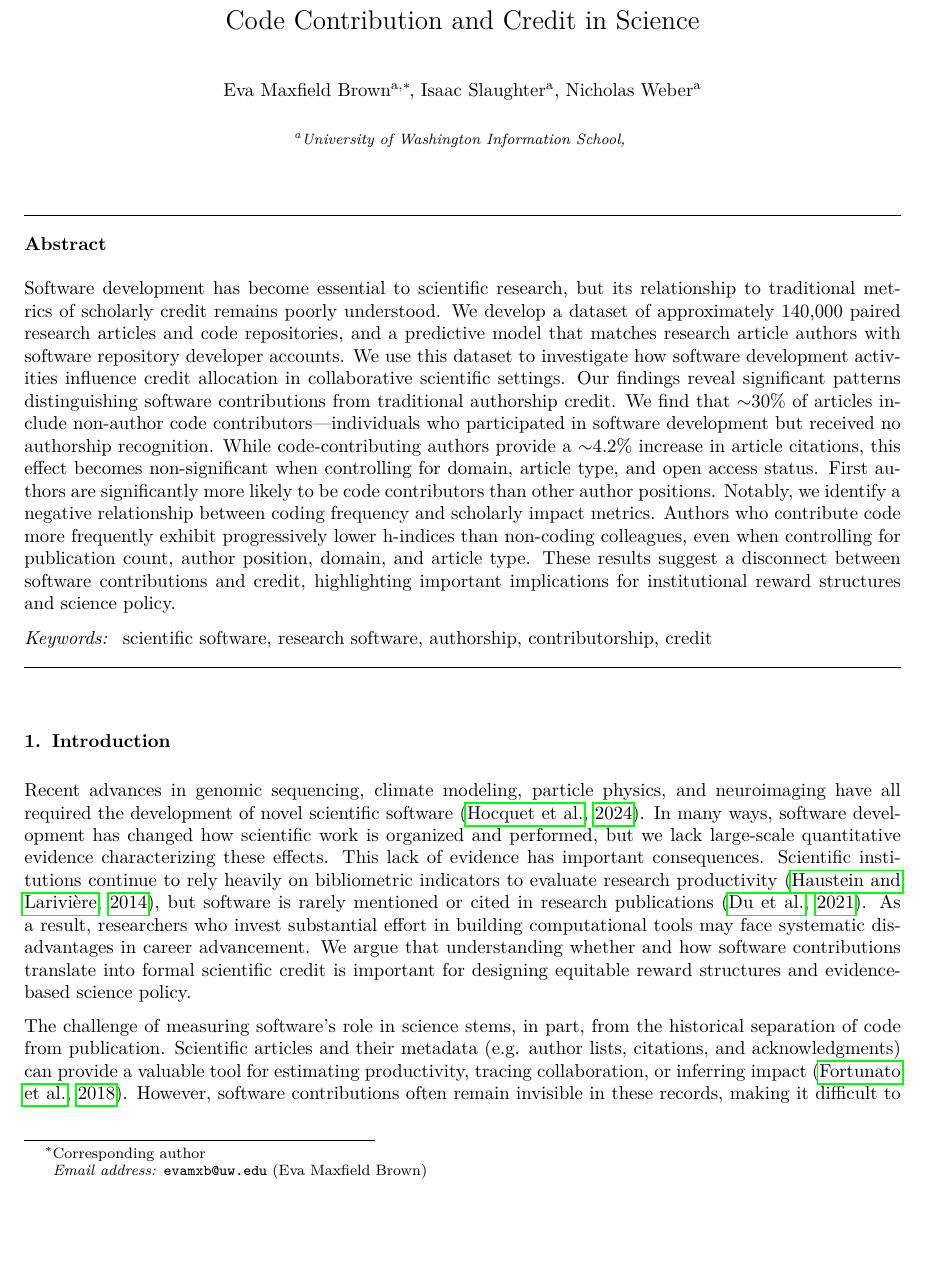
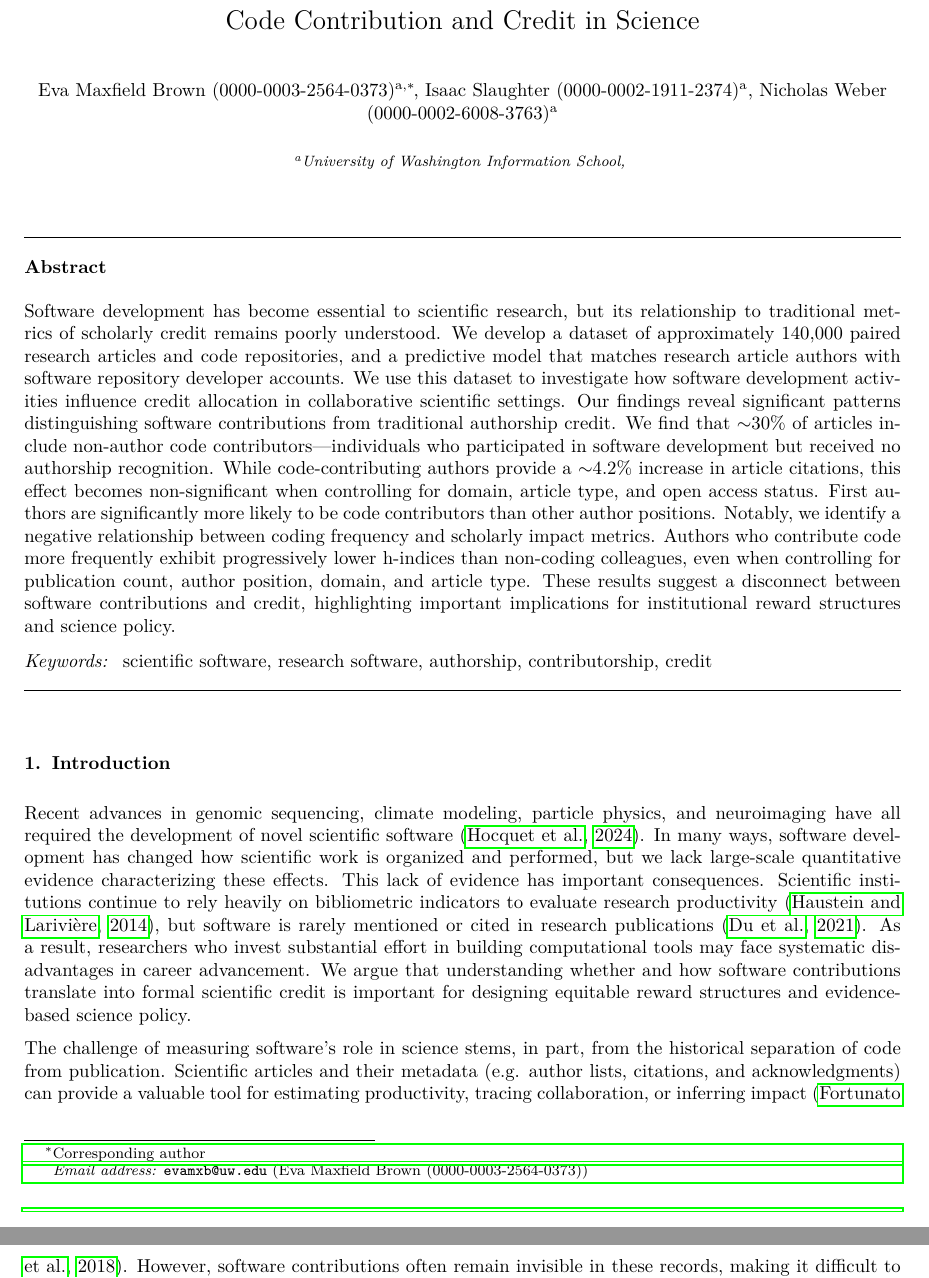
Before and after one commit to evamaxfield/rs-graph, a LaTeX paper (publications/qss-code-authors/arxiv-ready-qss-code-authors.tex): part of page 1 of 38 before the commit and two parts of pages 1 and 2 of 38 after it, the two joined at a grey line, cut so that both start at the same text, the shorter picture padded with empty space. Compiled offline with pdfLaTeX.

Commit message:
Add ORCIDs after author names to arxiv ready tex

```diff
--- a/publications/qss-code-authors/arxiv-ready-qss-code-authors.tex
+++ b/publications/qss-code-authors/arxiv-ready-qss-code-authors.tex
@@ -76,15 +76,15 @@
 
 \begin{frontmatter}
 \title{Code Contribution and Credit in Science}
-\author[1]{Eva Maxfield Brown%
+\author[1]{Eva Maxfield Brown (0000-0003-2564-0373)%
 \corref{cor1}%
 }
  \ead{evamxb@uw.edu}
-\author[1]{Isaac Slaughter%
+\author[1]{Isaac Slaughter (0000-0002-1911-2374)%
 %
 }
 
-\author[1]{Nicholas Weber%
+\author[1]{Nicholas Weber (0000-0002-6008-3763)%
 %
 }
 
```
